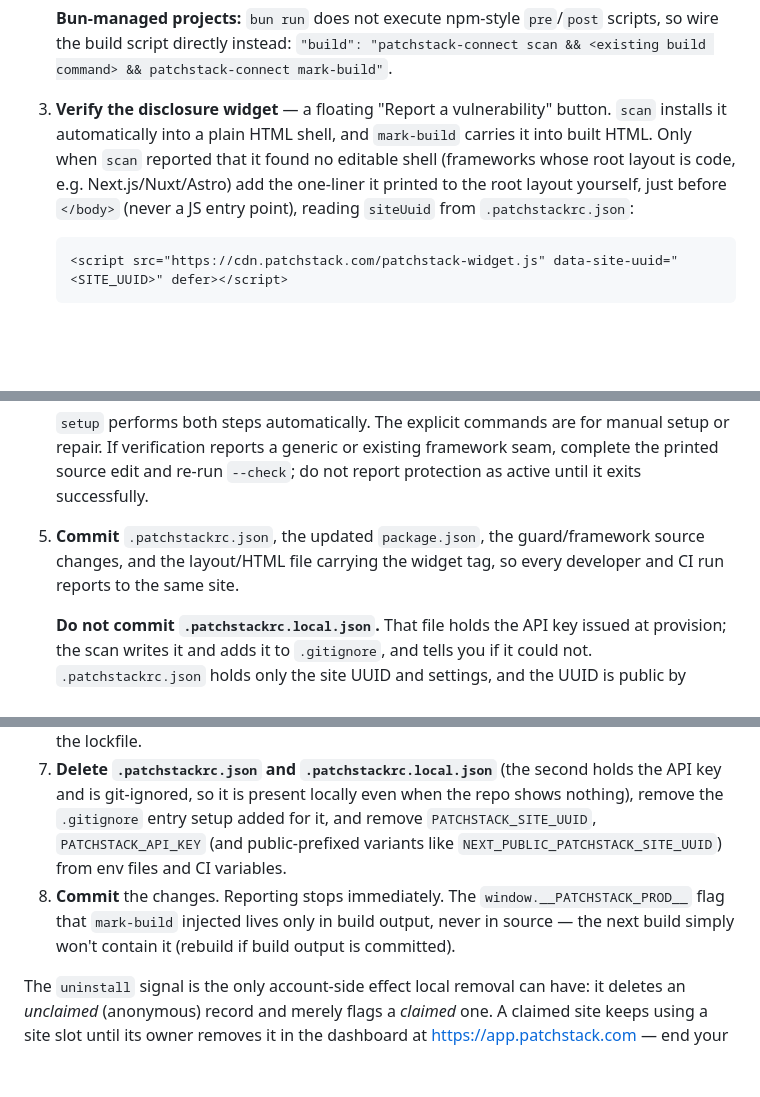
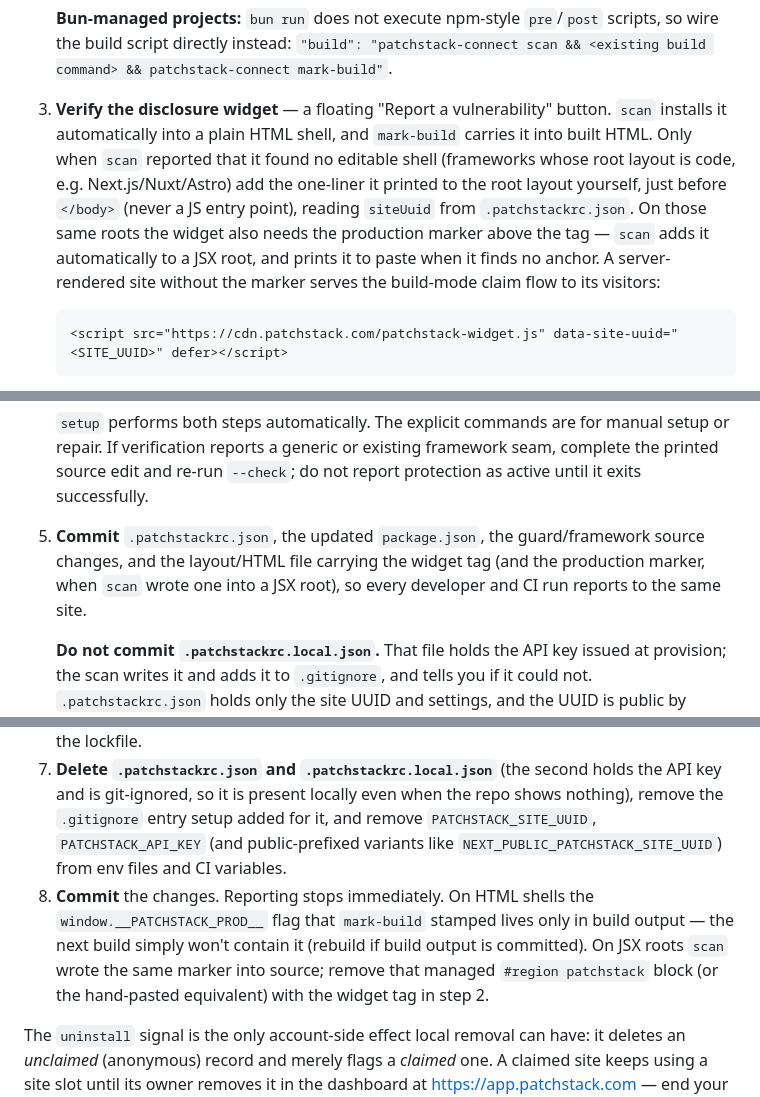
Before and after one commit to patchstack/connect, a Markdown page: AGENT-INSTALL.md, 3 parts joined by grey strips. Rendered like a GitHub page; blank space fills up the shorter version.

````diff
--- a/AGENT-INSTALL.md
+++ b/AGENT-INSTALL.md
@@ -91,7 +93,7 @@ Only `map` reads your source, and only `map --upload` sends anything derived fro
 
    **Bun-managed projects:** `bun run` does not execute npm-style `pre`/`post` scripts, so wire the build script directly instead: `"build": "patchstack-connect scan && <existing build command> && patchstack-connect mark-build"`.
 
-3. **Verify the disclosure widget** — a floating "Report a vulnerability" button. `scan` installs it automatically into a plain HTML shell, and `mark-build` carries it into built HTML. Only when `scan` reported that it found no editable shell (frameworks whose root layout is code, e.g. Next.js/Nuxt/Astro) add the one-liner it printed to the root layout yourself, just before `</body>` (never a JS entry point), reading `siteUuid` from `.patchstackrc.json`:
+3. **Verify the disclosure widget** — a floating "Report a vulnerability" button. `scan` installs it automatically into a plain HTML shell, and `mark-build` carries it into built HTML. Only when `scan` reported that it found no editable shell (frameworks whose root layout is code, e.g. Next.js/Nuxt/Astro) add the one-liner it printed to the root layout yourself, just before `</body>` (never a JS entry point), reading `siteUuid` from `.patchstackrc.json`. On those same roots the widget also needs the production marker above the tag — `scan` adds it automatically to a JSX root, and prints it to paste when it finds no anchor. A server-rendered site without the marker serves the build-mode claim flow to its visitors:
 
    ```html
    <script src="https://cdn.patchstack.com/patchstack-widget.js" data-site-uuid="<SITE_UUID>" defer></script>
@@ -114,7 +116,7 @@ It is server-only. Never put it in the widget tag, client bundles, or public env
 
    `setup` performs both steps automatically. The explicit commands are for manual setup or repair. If verification reports a generic or existing framework seam, complete the printed source edit and re-run `--check`; do not report protection as active until it exits successfully.
 
-5. **Commit** `.patchstackrc.json`, the updated `package.json`, the guard/framework source changes, and the layout/HTML file carrying the widget tag, so every developer and CI run reports to the same site.
+5. **Commit** `.patchstackrc.json`, the updated `package.json`, the guard/framework source changes, and the layout/HTML file carrying the widget tag (and the production marker, when `scan` wrote one into a JSX root), so every developer and CI run reports to the same site.
 
    **Do not commit `.patchstackrc.local.json`.** That file holds the API key issued at provision; the scan writes it and adds it to `.gitignore`, and tells you if it could not. `.patchstackrc.json` holds only the site UUID and settings, and the UUID is public by design — it ships in the widget tag in served HTML.
 
@@ -264,7 +266,7 @@ Remove only the pieces that are actually present — check for each first. If no
 5. **Signal Patchstack that the package is being removed**: run `npx @patchstack/connect uninstall` (while the package is still installed and `.patchstackrc.json` still exists). If the site was never claimed, this deletes its anonymous record on Patchstack; if the site is claimed, it is only flagged — the record stays until its owner removes it in the dashboard. A failed signal must not stop the uninstall; continue with the remaining steps.
 6. **Uninstall the package** with the manager matching the lockfile: `npm uninstall` / `pnpm remove` / `yarn remove` / `bun remove` `@patchstack/connect`. Don't hand-edit `node_modules` or the lockfile.
 7. **Delete `.patchstackrc.json` and `.patchstackrc.local.json`** (the second holds the API key and is git-ignored, so it is present locally even when the repo shows nothing), remove the `.gitignore` entry setup added for it, and remove `PATCHSTACK_SITE_UUID`, `PATCHSTACK_API_KEY` (and public-prefixed variants like `NEXT_PUBLIC_PATCHSTACK_SITE_UUID`) from env files and CI variables.
-8. **Commit** the changes. Reporting stops immediately. The `window.__PATCHSTACK_PROD__` flag that `mark-build` injected lives only in build output, never in source — the next build simply won't contain it (rebuild if build output is committed).
+8. **Commit** the changes. Reporting stops immediately. On HTML shells the `window.__PATCHSTACK_PROD__` flag that `mark-build` stamped lives only in build output — the next build simply won't contain it (rebuild if build output is committed). On JSX roots `scan` wrote the same marker into source; remove that managed `#region patchstack` block (or the hand-pasted equivalent) with the widget tag in step 2.
 
 The `uninstall` signal is the only account-side effect local removal can have: it deletes an *unclaimed* (anonymous) record and merely flags a *claimed* one. A claimed site keeps using a site slot until its owner removes it in the dashboard at https://app.patchstack.com — end your report by telling the user this, alongside the site UUID from step 1. Never attempt to authenticate or remove a claimed site on the user's behalf.
 
````
Also changed, not shown: other parts of AGENT-INSTALL.md (+6 -4 lines), README.md (+9 -5 lines).
